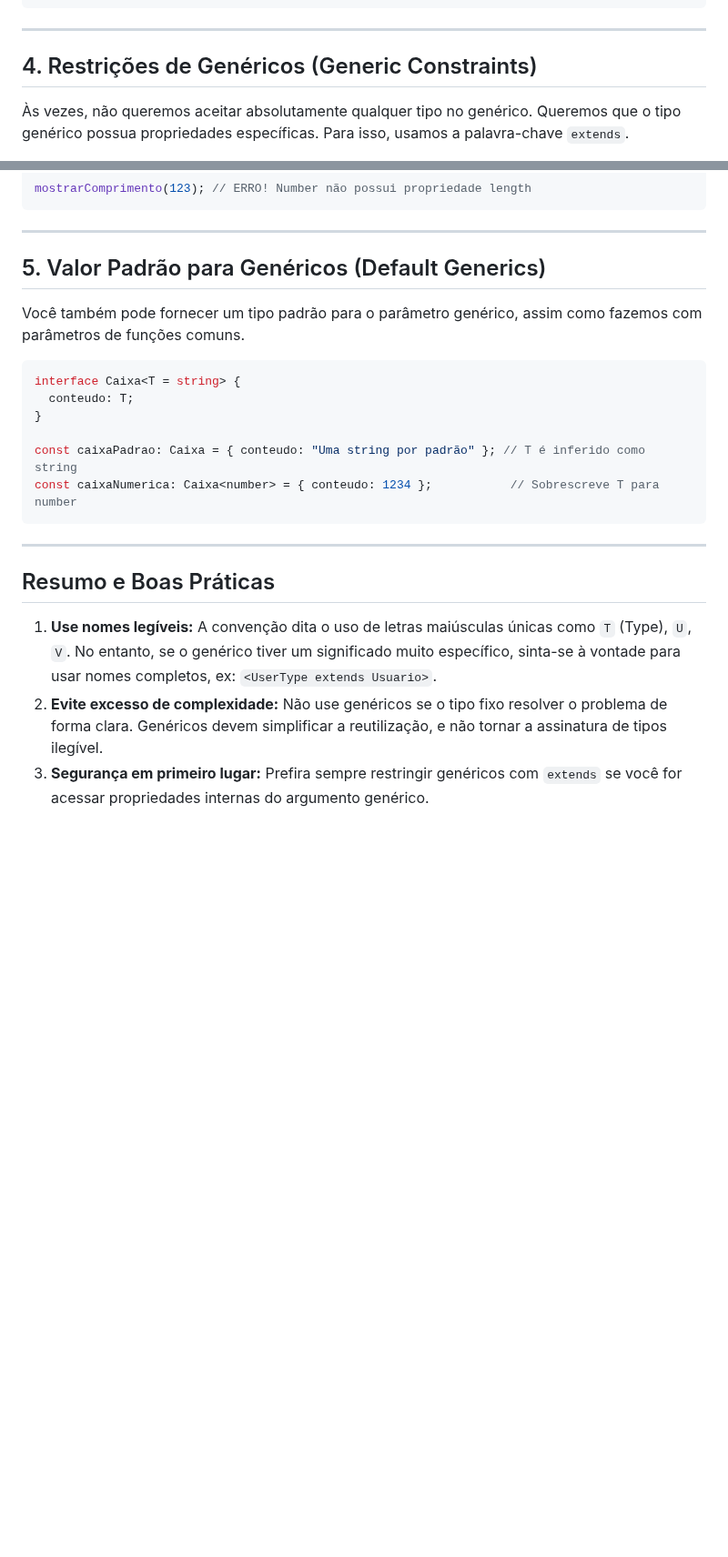
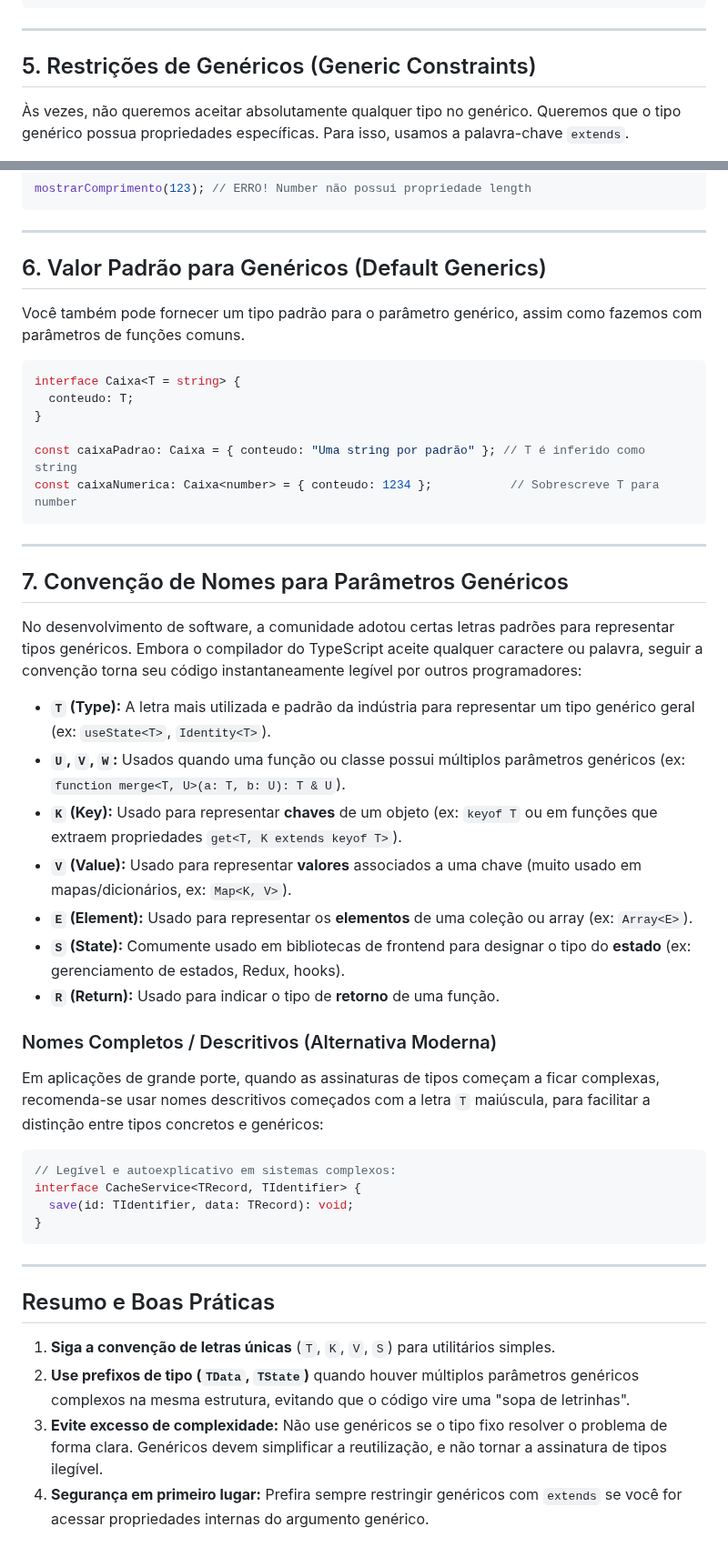
Before and after one commit to tayronroch/FullStack-JS-Notes, a Markdown page: 3.2 - TypeScript/3.2.3 - Tipos personalizados no TypeScript/10 - Generics.md, 2 parts joined by grey strips. Shown at 91% size. Drawn GitHub-style; blank space fills up the shorter version.

Commit message:
docs: add practical examples of Generics vs. Union Types and document naming conventions for generic parameters

````diff
--- a/3.2 - TypeScript/3.2.3 - Tipos personalizados no TypeScript/10 - Generics.md
+++ b/3.2 - TypeScript/3.2.3 - Tipos personalizados no TypeScript/10 - Generics.md
@@ -97,7 +169,7 @@ const respostaProduto: RespostaApi<Produto> = {
 
 ---
 
-## 4. Restrições de Genéricos (Generic Constraints)
+## 5. Restrições de Genéricos (Generic Constraints)
 
 Às vezes, não queremos aceitar absolutamente qualquer tipo no genérico. Queremos que o tipo genérico possua propriedades específicas. Para isso, usamos a palavra-chave `extends`.
 
@@ -122,7 +194,7 @@ mostrarComprimento(123); // ERRO! Number não possui propriedade length
 
 ---
 
-## 5. Valor Padrão para Genéricos (Default Generics)
+## 6. Valor Padrão para Genéricos (Default Generics)
 
 Você também pode fornecer um tipo padrão para o parâmetro genérico, assim como fazemos com parâmetros de funções comuns.
 
@@ -137,8 +209,33 @@ const caixaNumerica: Caixa<number> = { conteudo: 1234 };           // Sobrescrev
 
 ---
 
+## 7. Convenção de Nomes para Parâmetros Genéricos
+
+No desenvolvimento de software, a comunidade adotou certas letras padrões para representar tipos genéricos. Embora o compilador do TypeScript aceite qualquer caractere ou palavra, seguir a convenção torna seu código instantaneamente legível por outros programadores:
+
+* **`T` (Type):** A letra mais utilizada e padrão da indústria para representar um tipo genérico geral (ex: `useState<T>`, `Identity<T>`).
+* **`U`, `V`, `W`:** Usados quando uma função ou classe possui múltiplos parâmetros genéricos (ex: `function merge<T, U>(a: T, b: U): T & U`).
+* **`K` (Key):** Usado para representar **chaves** de um objeto (ex: `keyof T` ou em funções que extraem propriedades `get<T, K extends keyof T>`).
+* **`V` (Value):** Usado para representar **valores** associados a uma chave (muito usado em mapas/dicionários, ex: `Map<K, V>`).
+* **`E` (Element):** Usado para representar os **elementos** de uma coleção ou array (ex: `Array<E>`).
+* **`S` (State):** Comumente usado em bibliotecas de frontend para designar o tipo do **estado** (ex: gerenciamento de estados, Redux, hooks).
+* **`R` (Return):** Usado para indicar o tipo de **retorno** de uma função.
+
+### Nomes Completos / Descritivos (Alternativa Moderna)
+Em aplicações de grande porte, quando as assinaturas de tipos começam a ficar complexas, recomenda-se usar nomes descritivos começados com a letra `T` maiúscula, para facilitar a distinção entre tipos concretos e genéricos:
+
+```typescript
+// Legível e autoexplicativo em sistemas complexos:
+interface CacheService<TRecord, TIdentifier> {
+  save(id: TIdentifier, data: TRecord): void;
+}
+```
+
+---
+
 ## Resumo e Boas Práticas
 
-1. **Use nomes legíveis:** A convenção dita o uso de letras maiúsculas únicas como `T` (Type), `U`, `V`. No entanto, se o genérico tiver um significado muito específico, sinta-se à vontade para usar nomes completos, ex: `<UserType extends Usuario>`.
-2. **Evite excesso de complexidade:** Não use genéricos se o tipo fixo resolver o problema de forma clara. Genéricos devem simplificar a reutilização, e não tornar a assinatura de tipos ilegível.
-3. **Segurança em primeiro lugar:** Prefira sempre restringir genéricos com `extends` se você for acessar propriedades internas do argumento genérico.
+1. **Siga a convenção de letras únicas** (`T`, `K`, `V`, `S`) para utilitários simples.
+2. **Use prefixos de tipo (`TData`, `TState`)** quando houver múltiplos parâmetros genéricos complexos na mesma estrutura, evitando que o código vire uma "sopa de letrinhas".
+3. **Evite excesso de complexidade:** Não use genéricos se o tipo fixo resolver o problema de forma clara. Genéricos devem simplificar a reutilização, e não tornar a assinatura de tipos ilegível.
+4. **Segurança em primeiro lugar:** Prefira sempre restringir genéricos com `extends` se você for acessar propriedades internas do argumento genérico.
````
Also changed, not shown: other parts of 3.2 - TypeScript/3.2.3 - Tipos personalizados no TypeScript/10 - Generics.md (+73 -1 lines).
